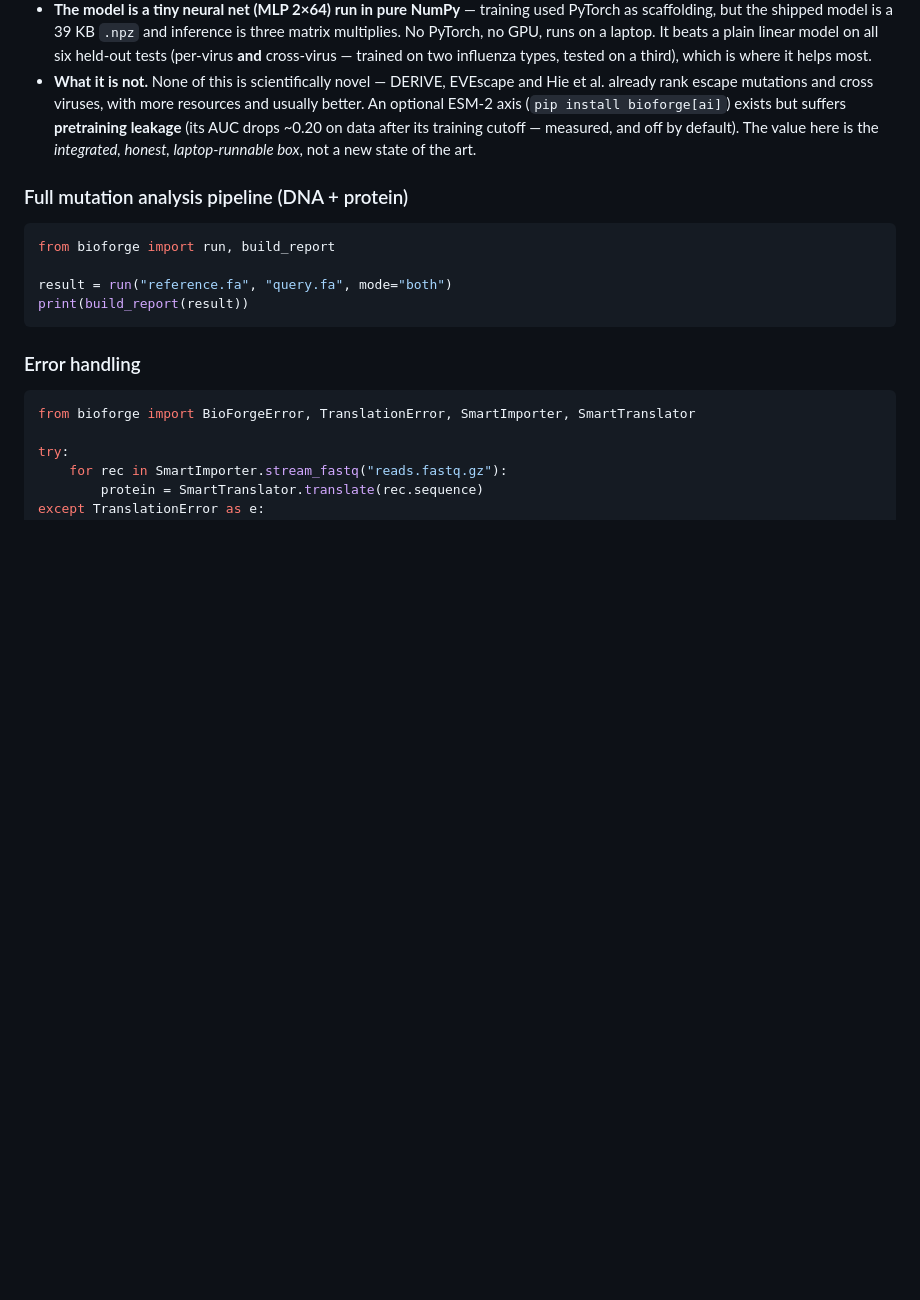
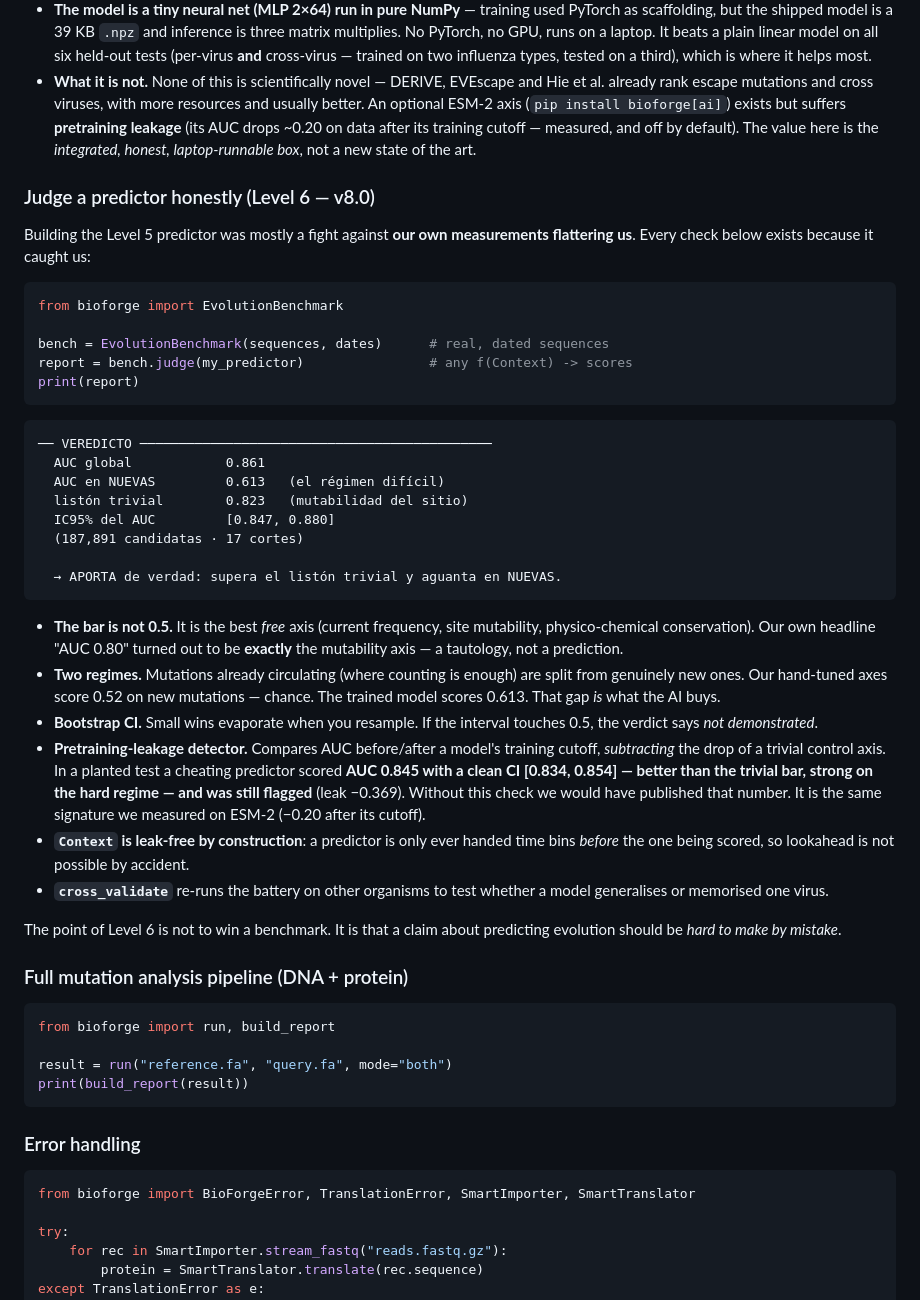
Before and after one commit to erlanders177/bioforge, a Markdown page: README.md, the part around the change. Drawn GitHub-style; blank space fills up the shorter version.

Commit message:
docs(evalkit): documenta L6 en README y CLAUDE.md (Regla #9)
Incluye el veredicto del juez sobre nuestro PROPIO predictor, con el
contraste que mide por primera vez lo que aporta la IA: en mutaciones
NUEVAS el MLP entrenado saca 0.613 y los ejes a mano 0.523 (azar).

Co-Authored-By: Claude Opus 4.8 <noreply@anthropic.com>

````diff
--- a/README.md
+++ b/README.md
@@ -417,6 +417,53 @@ its own measured limits are baked in):
   cutoff — measured, and off by default). The value here is the *integrated, honest,
   laptop-runnable box*, not a new state of the art.
 
+### Judge a predictor honestly (Level 6 — v8.0)
+
+Building the Level 5 predictor was mostly a fight against **our own measurements
+flattering us**. Every check below exists because it caught us:
+
+```python
+from bioforge import EvolutionBenchmark
+
+bench = EvolutionBenchmark(sequences, dates)      # real, dated sequences
+report = bench.judge(my_predictor)                # any f(Context) -> scores
+print(report)
+```
+
+```
+── VEREDICTO ─────────────────────────────────────────────
+  AUC global            0.861
+  AUC en NUEVAS         0.613   (el régimen difícil)
+  listón trivial        0.823   (mutabilidad del sitio)
+  IC95% del AUC         [0.847, 0.880]
+  (187,891 candidatas · 17 cortes)
+
+  → APORTA de verdad: supera el listón trivial y aguanta en NUEVAS.
+```
+
+- **The bar is not 0.5.** It is the best *free* axis (current frequency, site
+  mutability, physico-chemical conservation). Our own headline "AUC 0.80" turned
+  out to be **exactly** the mutability axis — a tautology, not a prediction.
+- **Two regimes.** Mutations already circulating (where counting is enough) are
+  split from genuinely new ones. Our hand-tuned axes score 0.52 on new mutations
+  — chance. The trained model scores 0.613. That gap *is* what the AI buys.
+- **Bootstrap CI.** Small wins evaporate when you resample. If the interval
+  touches 0.5, the verdict says *not demonstrated*.
+- **Pretraining-leakage detector.** Compares AUC before/after a model's training
+  cutoff, *subtracting* the drop of a trivial control axis. In a planted test a
+  cheating predictor scored **AUC 0.845 with a clean CI [0.834, 0.854] — better
+  than the trivial bar, strong on the hard regime — and was still flagged**
+  (leak −0.369). Without this check we would have published that number. It is
+  the same signature we measured on ESM-2 (−0.20 after its cutoff).
+- **`Context` is leak-free by construction**: a predictor is only ever handed
+  time bins *before* the one being scored, so lookahead is not possible by
+  accident.
+- **`cross_validate`** re-runs the battery on other organisms to test whether a
+  model generalises or memorised one virus.
+
+The point of Level 6 is not to win a benchmark. It is that a claim about
+predicting evolution should be *hard to make by mistake*.
+
 ### Full mutation analysis pipeline (DNA + protein)
 
 ```python
````
Also changed, not shown: CLAUDE.md (+18 -0 lines).
